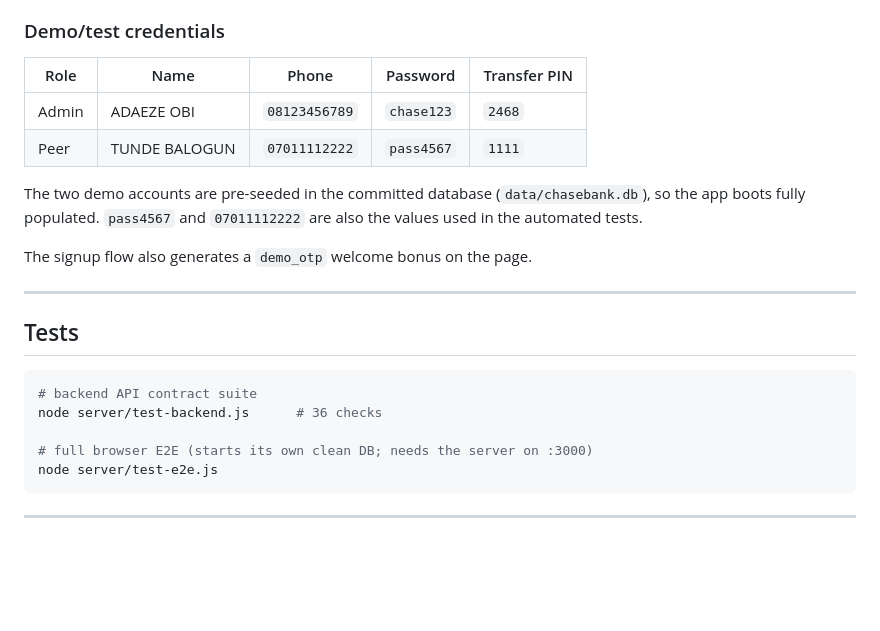
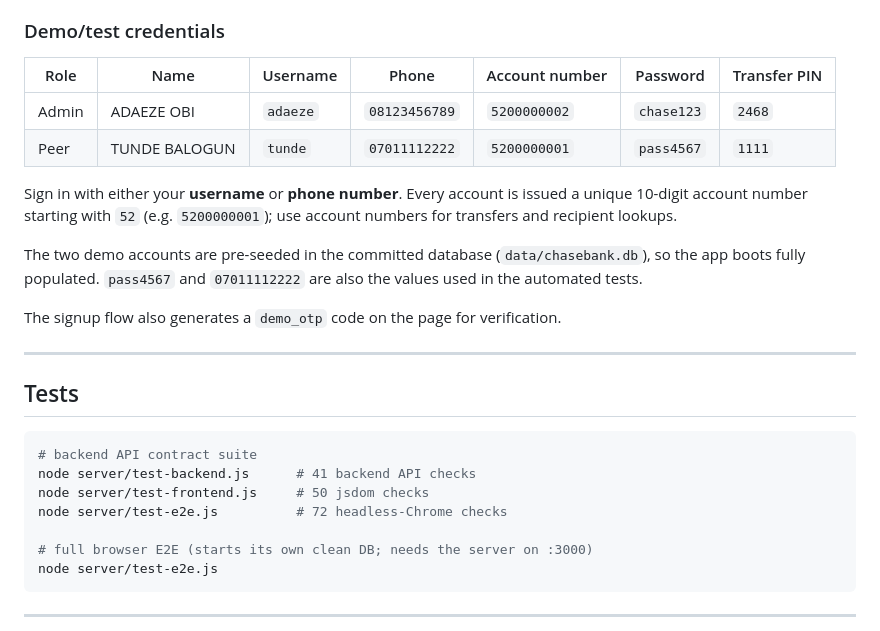
Before and after one commit to santos-hub001/chase-bank, a Markdown page: README.md, the part around the change. GitHub-like rendering; blank space fills up the shorter version.

Commit message:
docs: update README with usernames and 52-prefixed account numbers

````diff
--- a/README.md
+++ b/README.md
@@ -67,14 +67,18 @@ sign-ups create their own accounts and receive the welcome bonus.
 
 ### Demo/test credentials
 
-| Role  | Name | Phone | Password | Transfer PIN |
-|-------|------|--------|----------|--------------|
-| Admin | ADAEZE OBI | `08123456789` | `chase123` | `2468` |
-| Peer  | TUNDE BALOGUN | `07011112222` | `pass4567` | `1111` |
+| Role | Name | Username | Phone | Account number | Password | Transfer PIN |
+|------|------|----------|--------|----------------|----------|--------------|
+| Admin | ADAEZE OBI | `adaeze` | `08123456789` | `5200000002` | `chase123` | `2468` |
+| Peer  | TUNDE BALOGUN | `tunde` | `07011112222` | `5200000001` | `pass4567` | `1111` |
+
+Sign in with either your **username** or **phone number**. Every account is
+issued a unique 10-digit account number starting with `52` (e.g.
+`5200000001`); use account numbers for transfers and recipient lookups.
 
 The two demo accounts are pre-seeded in the committed database (`data/chasebank.db`), so the app boots fully populated. `pass4567` and `07011112222` are also the values used in the automated tests.
 
-The signup flow also generates a `demo_otp` welcome bonus on the page.
+The signup flow also generates a `demo_otp` code on the page for verification.
 
 ---
 
@@ -82,7 +86,9 @@ The signup flow also generates a `demo_otp` welcome bonus on the page.
 
 ```bash
 # backend API contract suite
-node server/test-backend.js      # 36 checks
+node server/test-backend.js      # 41 backend API checks
+node server/test-frontend.js     # 50 jsdom checks
+node server/test-e2e.js          # 72 headless-Chrome checks
 
 # full browser E2E (starts its own clean DB; needs the server on :3000)
 node server/test-e2e.js
````
